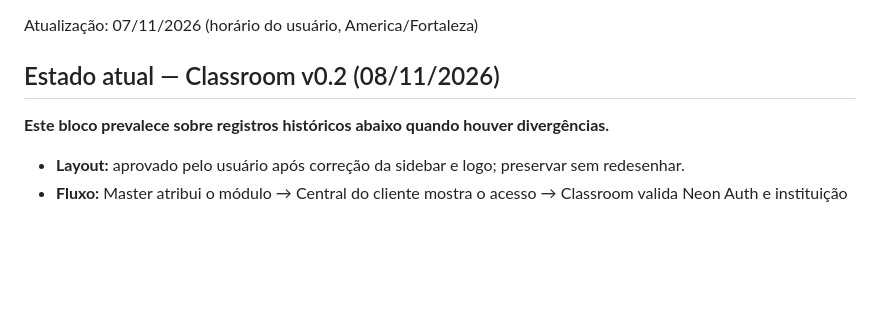
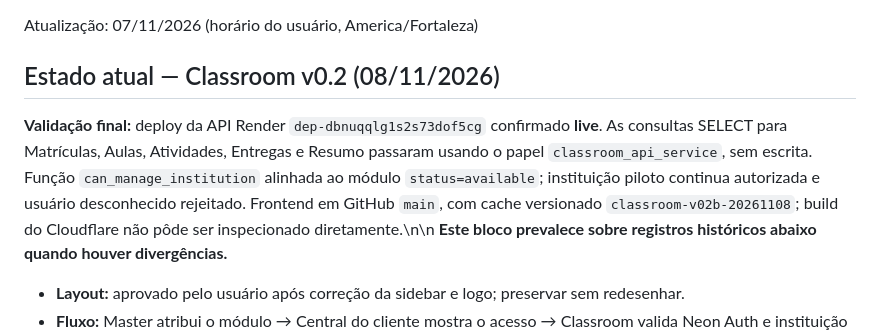
Before and after one commit to elisonborges/anna-one, a Markdown page: modules/anna-classroom/CONTINUIDADE.md, the part around the change. Drawn GitHub-style; blank space fills up the shorter version.

Commit message:
docs(classroom): confirmar Render live e checagens de autorização v0.2

```diff
--- a/modules/anna-classroom/CONTINUIDADE.md
+++ b/modules/anna-classroom/CONTINUIDADE.md
@@ -2,6 +2,7 @@
 Atualização: 07/11/2026 (horário do usuário, America/Fortaleza)
 
 ## Estado atual — Classroom v0.2 (08/11/2026)
+**Validação final:** deploy da API Render `dep-dbnuqqlg1s2s73dof5cg` confirmado **live**. As consultas SELECT para Matrículas, Aulas, Atividades, Entregas e Resumo passaram usando o papel `classroom_api_service`, sem escrita. Função `can_manage_institution` alinhada ao módulo `status=available`; instituição piloto continua autorizada e usuário desconhecido rejeitado. Frontend em GitHub `main`, com cache versionado `classroom-v02b-20261108`; build do Cloudflare não pôde ser inspecionado diretamente.\n\n
 **Este bloco prevalece sobre registros históricos abaixo quando houver divergências.**
 - **Layout:** aprovado pelo usuário após correção da sidebar e logo; preservar sem redesenhar.
 - **Fluxo:** Master atribui o módulo → Central do cliente mostra o acesso → Classroom valida Neon Auth e instituição via API; acesso direto com tela de login. Login real e acesso à visão geral foram confirmados pelo usuário em captura.
```
